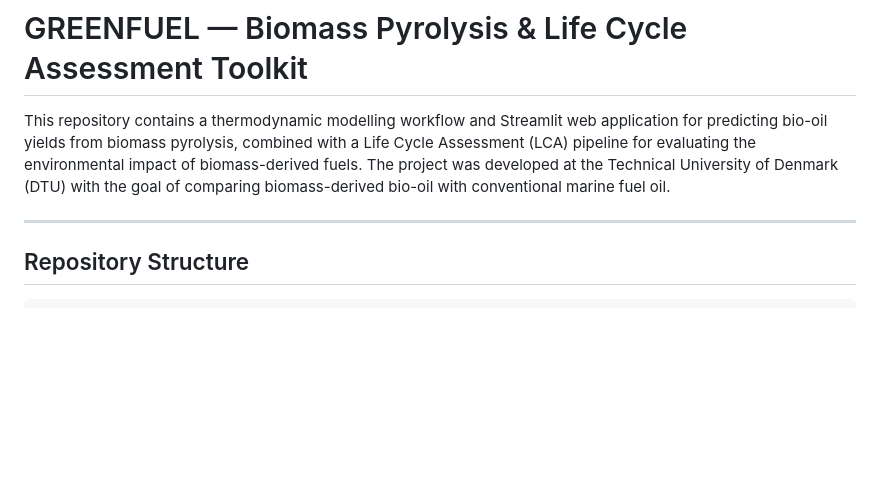
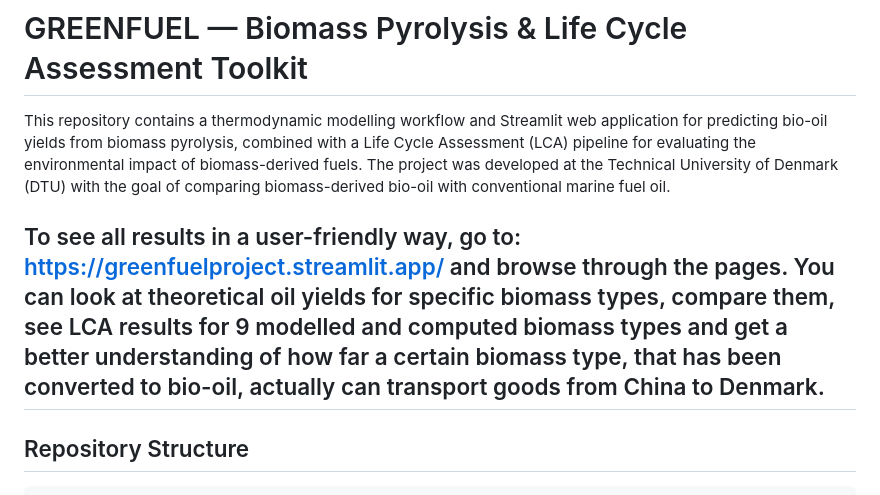
Before and after one commit to HolstKabs/GREENFUEL_Project, a Markdown page: README.md, the part around the change. Rendered like a GitHub page; blank space fills up the shorter version.

Commit message:
Update README with link to Streamlit application
Added a link to the Streamlit web application for user-friendly results.

```diff
--- a/README.md
+++ b/README.md
@@ -2,6 +2,7 @@
 
 This repository contains a thermodynamic modelling workflow and Streamlit web application for predicting bio-oil yields from biomass pyrolysis, combined with a Life Cycle Assessment (LCA) pipeline for evaluating the environmental impact of biomass-derived fuels. The project was developed at the Technical University of Denmark (DTU) with the goal of comparing biomass-derived bio-oil with conventional marine fuel oil.
 
+To see all results in a user-friendly way, go to: https://greenfuelproject.streamlit.app/ and browse through the pages. You can look at theoretical oil yields for specific biomass types, compare them, see LCA results for 9 modelled and computed biomass types and get a better understanding of how far a certain biomass type, that has been converted to bio-oil, actually can transport goods from China to Denmark.
 ---
 
 ## Repository Structure
```
